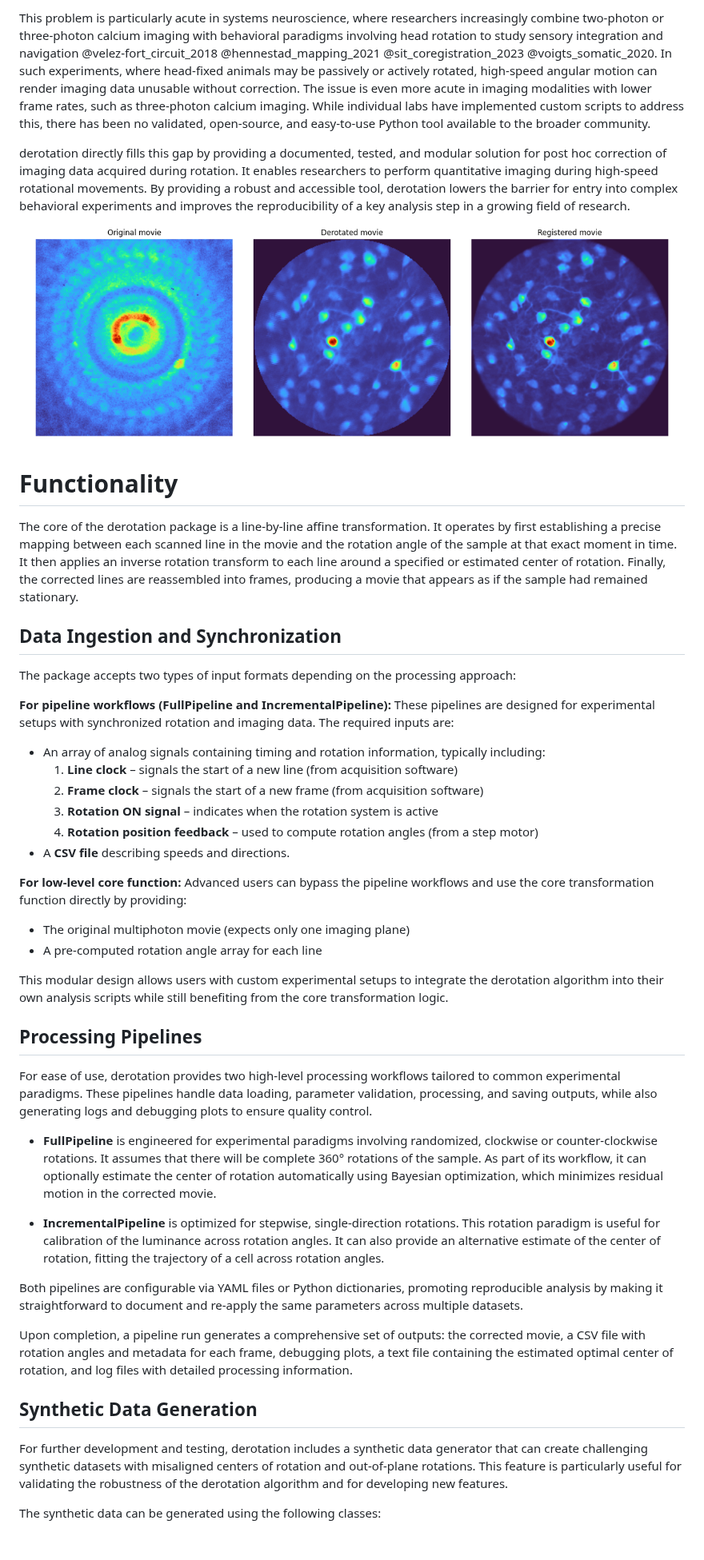
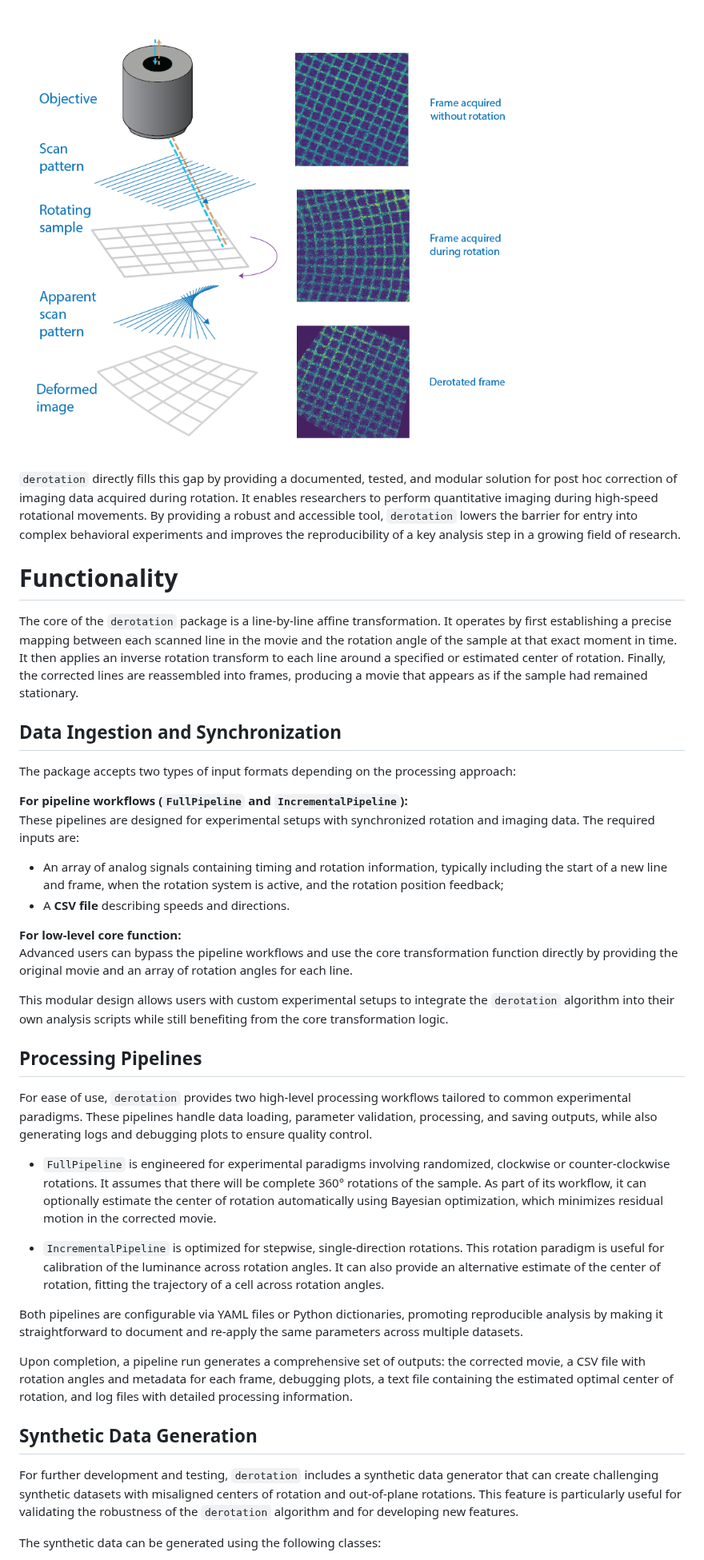
Before and after one commit to neuroinformatics-unit/derotation, a Markdown page: joss-paper/paper.md, the part around one of its changes. Shown at 80% size. GitHub-like rendering; pictures changed too: joss-paper/figure2.png; blank space fills up the shorter version.

Commit message:
Swap figures and update text

```diff
--- a/joss-paper/paper.md
+++ b/joss-paper/paper.md
@@ -33,45 +34,38 @@ Any imaging modality that acquires data sequentially, such as line-scanning micr
 
-This problem is particularly acute in systems neuroscience, where researchers increasingly combine two-photon or three-photon calcium imaging with behavioral paradigms involving head rotation to study sensory integration and navigation @velez-fort_circuit_2018 @hennestad_mapping_2021 @sit_coregistration_2023 @voigts_somatic_2020. In such experiments, where head-fixed animals may be passively or actively rotated, high-speed angular motion can render imaging data unusable without correction. The issue is even more acute in imaging modalities with lower frame rates, such as three-photon calcium imaging. While individual labs have implemented custom scripts to address this, there has been no validated, open-source, and easy-to-use Python tool available to the broader community.
+![Schematic of line-scanning microscope distortion. Left: scanning pattern plus sample rotation lead to fan-like artifacts. Right: grid imaged while still (top), while rotating (middle), and after `derotation` (bottom), showing alignment restoration.](figure2.png)
 
-derotation directly fills this gap by providing a documented, tested, and modular solution for post hoc correction of imaging data acquired during rotation. It enables researchers to perform quantitative imaging during high-speed rotational movements. By providing a robust and accessible tool, derotation lowers the barrier for entry into complex behavioral experiments and improves the reproducibility of a key analysis step in a growing field of research.
-
-![Example of derotation correction. Left: mean image from a rotating sample, distorted by line-scanning during motion. Right: same data after line-by-line derotation, with structures restored to their correct positions.](figure2.png)
+`derotation` directly fills this gap by providing a documented, tested, and modular solution for post hoc correction of imaging data acquired during rotation. It enables researchers to perform quantitative imaging during high-speed rotational movements. By providing a robust and accessible tool, `derotation` lowers the barrier for entry into complex behavioral experiments and improves the reproducibility of a key analysis step in a growing field of research.
 
 # Functionality
-The core of the derotation package is a line-by-line affine transformation. It operates by first establishing a precise mapping between each scanned line in the movie and the rotation angle of the sample at that exact moment in time. It then applies an inverse rotation transform to each line around a specified or estimated center of rotation. Finally, the corrected lines are reassembled into frames, producing a movie that appears as if the sample had remained stationary.
+The core of the `derotation` package is a line-by-line affine transformation. It operates by first establishing a precise mapping between each scanned line in the movie and the rotation angle of the sample at that exact moment in time. It then applies an inverse rotation transform to each line around a specified or estimated center of rotation. Finally, the corrected lines are reassembled into frames, producing a movie that appears as if the sample had remained stationary.
 
 
 ## Data Ingestion and Synchronization
 The package accepts two types of input formats depending on the processing approach:
 
-**For pipeline workflows (FullPipeline and IncrementalPipeline):**
+**For pipeline workflows (`FullPipeline` and `IncrementalPipeline`):**
 These pipelines are designed for experimental setups with synchronized rotation and imaging data. The required inputs are:
-- An array of analog signals containing timing and rotation information, typically including:
-  1. **Line clock** – signals the start of a new line (from acquisition software)
-  2. **Frame clock** – signals the start of a new frame (from acquisition software)
-  3. **Rotation ON signal** – indicates when the rotation system is active
-  4. **Rotation position feedback** – used to compute rotation angles (from a step motor)
+
+- An array of analog signals containing timing and rotation information, typically including the start of a new line and frame, when the rotation system is active, and the rotation position feedback;
 - A **CSV file** describing speeds and directions.
 
 **For low-level core function:**
-Advanced users can bypass the pipeline workflows and use the core transformation function directly by providing:
-- The original multiphoton movie (expects only one imaging plane)
-- A pre-computed rotation angle array for each line
+Advanced users can bypass the pipeline workflows and use the core transformation function directly by providing the original movie and an array of rotation angles for each line.
 
-This modular design allows users with custom experimental setups to integrate the derotation algorithm into their own analysis scripts while still benefiting from the core transformation logic.
+This modular design allows users with custom experimental setups to integrate the `derotation` algorithm into their own analysis scripts while still benefiting from the core transformation logic.
 
 ## Processing Pipelines
-For ease of use, derotation provides two high-level processing workflows tailored to common experimental paradigms. These pipelines handle data loading, parameter validation, processing, and saving outputs, while also generating logs and debugging plots to ensure quality control.
+For ease of use, `derotation` provides two high-level processing workflows tailored to common experimental paradigms. These pipelines handle data loading, parameter validation, processing, and saving outputs, while also generating logs and debugging plots to ensure quality control.
 
-- **FullPipeline** is engineered for experimental paradigms involving randomized, clockwise or counter-clockwise rotations. It assumes that there will be complete 360° rotations of the sample. As part of its workflow, it can optionally estimate the center of rotation automatically using Bayesian optimization, which minimizes residual motion in the corrected movie.
+- `FullPipeline` is engineered for experimental paradigms involving randomized, clockwise or counter-clockwise rotations. It assumes that there will be complete 360° rotations of the sample. As part of its workflow, it can optionally estimate the center of rotation automatically using Bayesian optimization, which minimizes residual motion in the corrected movie.
 
-- **IncrementalPipeline** is optimized for stepwise, single-direction rotations. This rotation paradigm is useful for calibration of the luminance across rotation angles. It can also provide an alternative estimate of the center of rotation, fitting the trajectory of a cell across rotation angles.
+- `IncrementalPipeline` is optimized for stepwise, single-direction rotations. This rotation paradigm is useful for calibration of the luminance across rotation angles. It can also provide an alternative estimate of the center of rotation, fitting the trajectory of a cell across rotation angles.
 
 Both pipelines are configurable via YAML files or Python dictionaries, promoting reproducible analysis by making it straightforward to document and re-apply the same parameters across multiple datasets.
 
 Upon completion, a pipeline run generates a comprehensive set of outputs: the corrected movie, a CSV file with rotation angles and metadata for each frame, debugging plots, a text file containing the estimated optimal center of rotation, and log files with detailed processing information.
 
 ## Synthetic Data Generation
-For further development and testing, derotation includes a synthetic data generator that can create challenging synthetic datasets with misaligned centers of rotation and out-of-plane rotations. This feature is particularly useful for validating the robustness of the derotation algorithm and for developing new features.
+For further development and testing, `derotation` includes a synthetic data generator that can create challenging synthetic datasets with misaligned centers of rotation and out-of-plane rotations. This feature is particularly useful for validating the robustness of the `derotation` algorithm and for developing new features.
 
 The synthetic data can be generated using the following classes:
```
Also changed, not shown: other parts of joss-paper/paper.md (+13 -11 lines), joss-paper/figure1.png.
